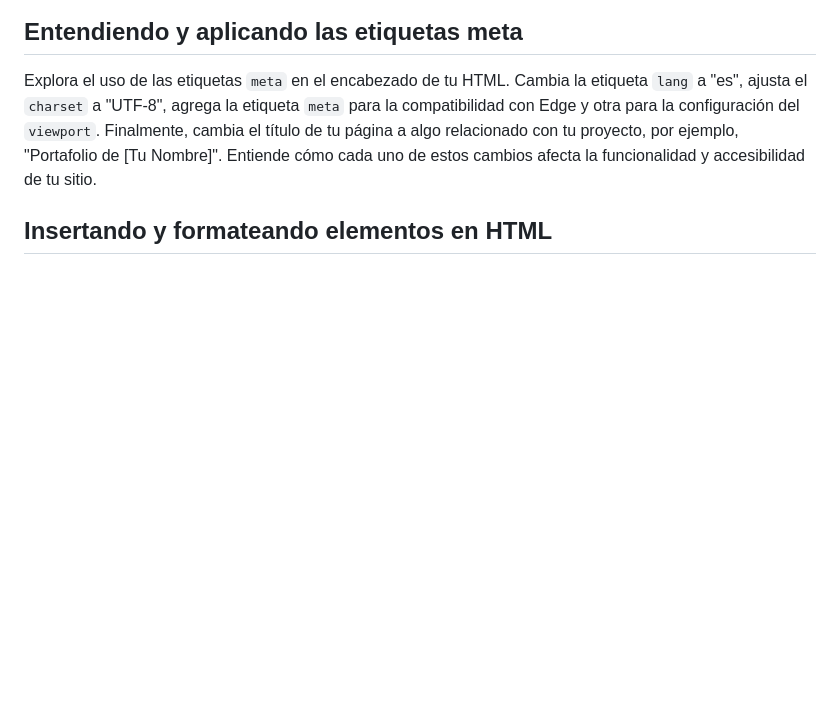
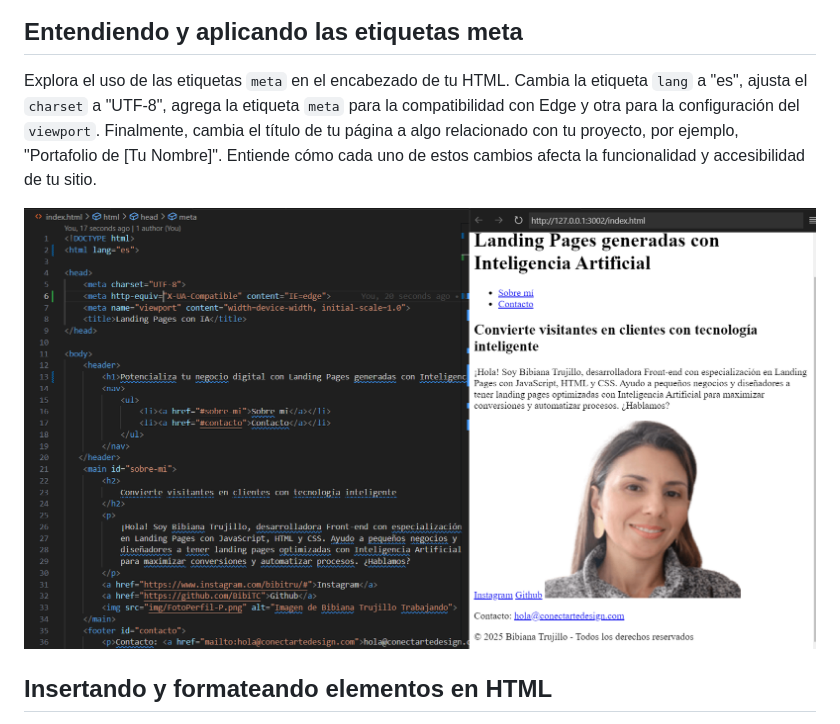
Before and after one commit to BibiTC/Portafolio, a Markdown page: README.md, the part around the change. GitHub-like rendering; pictures changed too: {1972377C-0CEA-457D-81A6-1B8BF8275078}.png (added); blank space fills up the shorter version.

```diff
--- a/README.md
+++ b/README.md
@@ -14,6 +14,8 @@ Ahora que entiendes la importancia de las etiquetas semánticas en HTML, es hora
 
 Explora el uso de las etiquetas `meta` en el encabezado de tu HTML. Cambia la etiqueta `lang` a "es", ajusta el `charset` a "UTF-8", agrega la etiqueta `meta` para la compatibilidad con Edge y otra para la configuración del `viewport`. Finalmente, cambia el título de tu página a algo relacionado con tu proyecto, por ejemplo, "Portafolio de [Tu Nombre]". Entiende cómo cada uno de estos cambios afecta la funcionalidad y accesibilidad de tu sitio.
 
+![alt text]({1972377C-0CEA-457D-81A6-1B8BF8275078}.png)
+
 ## Insertando y formateando elementos en HTML
 
 Ahora que ya tienes una base sólida sobre la estructura HTML, vamos a agregar y formatear elementos en tu página de portafolio. Sigue el diseño de Figma y comienza agregando un título (`<h1>`) con un resalte (`<strong>`) en una parte de él. Luego, inserta un párrafo (`<p>`) con una breve introducción sobre ti o tu empresa. Finalmente, agrega enlaces (`<a>`) a tus redes sociales o portafolios en línea, como Instagram y GitHub. Asegúrate de que cada elemento esté correctamente formateado y colocado según el diseño de Figma.
```
Also changed, not shown: 1 other file.
